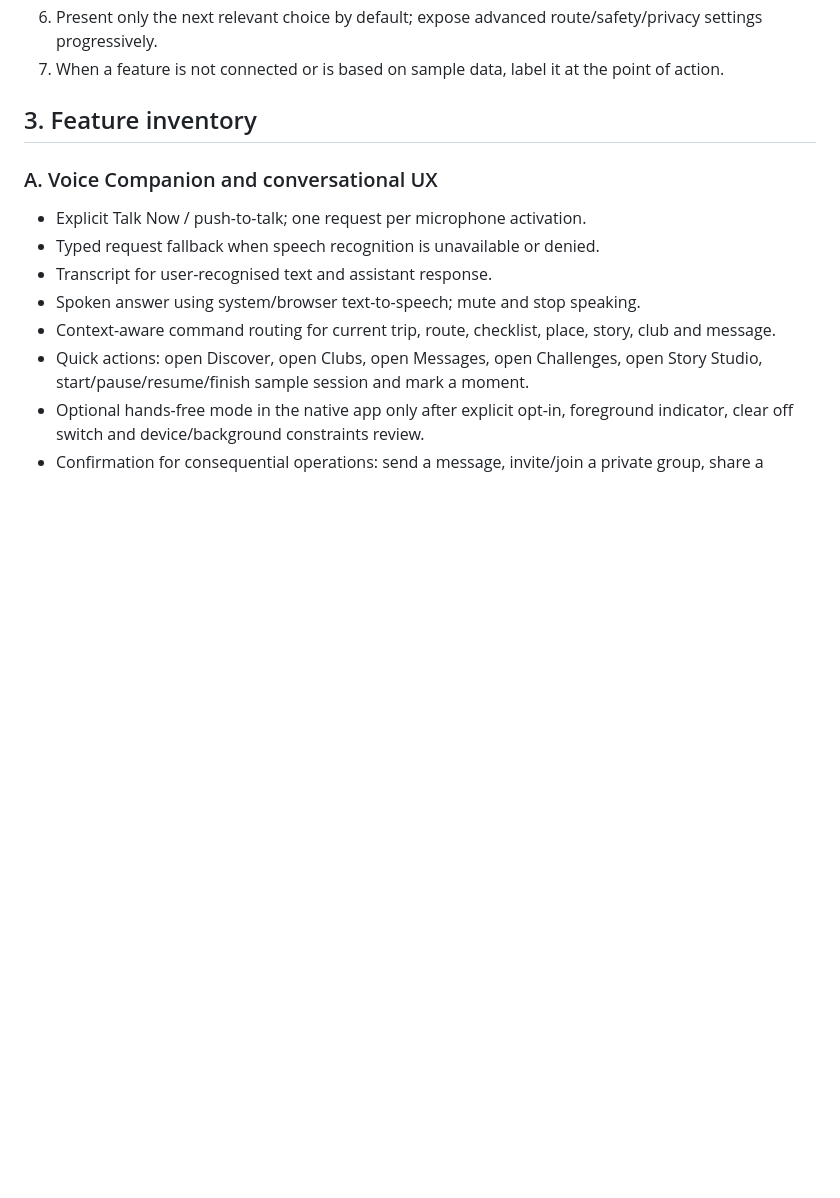
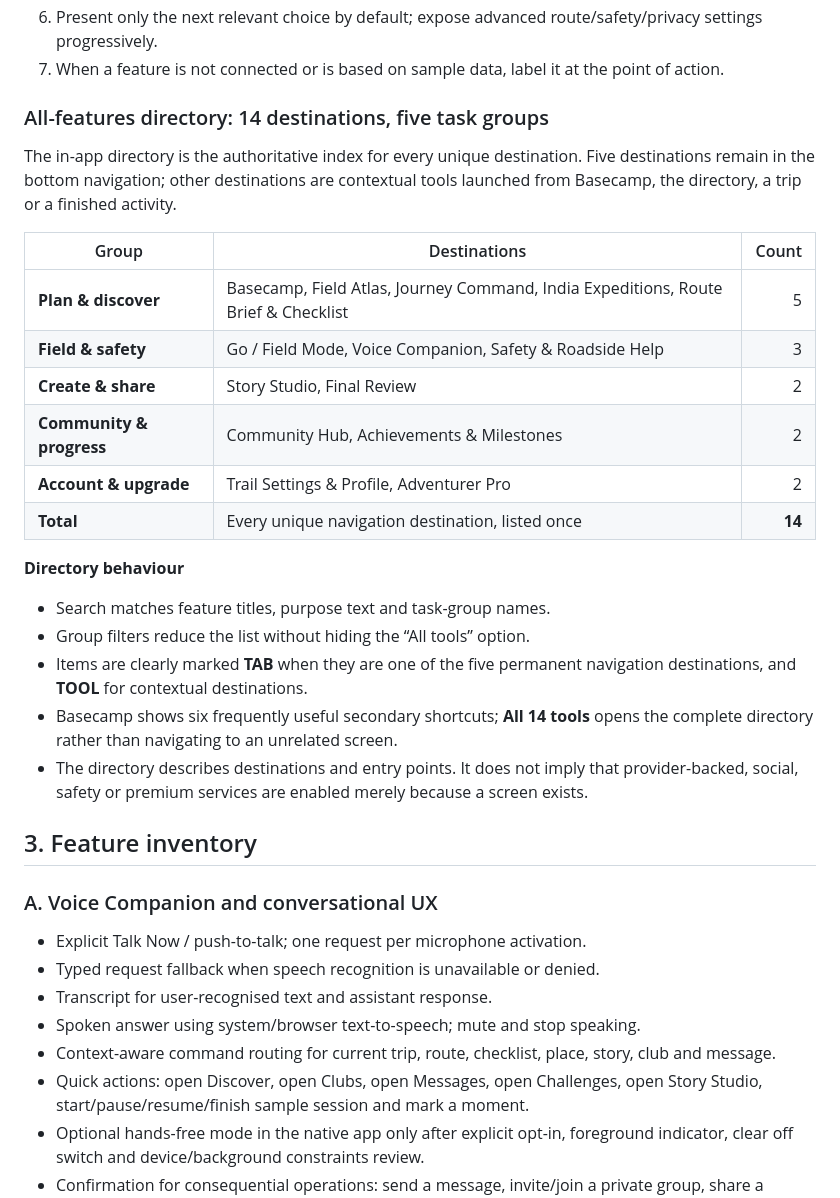
Before and after one commit to stevepaul36/adventurer_meta, a Markdown page: ADVENTURER_FEATURE_CATALOG.md, the part around the change. GitHub-like rendering; blank space fills up the shorter version.

Commit message:
Document the canonical 14-destination information architecture

```diff
--- a/ADVENTURER_FEATURE_CATALOG.md
+++ b/ADVENTURER_FEATURE_CATALOG.md
@@ -34,6 +34,26 @@ Adventurer is a multi-activity adventure companion for motorcycle touring, cycli
 5. Voice Companion remains available from every main destination. It is never a reason to remove visible touch controls.
 6. Present only the next relevant choice by default; expose advanced route/safety/privacy settings progressively.
 7. When a feature is not connected or is based on sample data, label it at the point of action.
+
+### All-features directory: 14 destinations, five task groups
+
+The in-app directory is the authoritative index for every unique destination. Five destinations remain in the bottom navigation; other destinations are contextual tools launched from Basecamp, the directory, a trip or a finished activity.
+
+| Group | Destinations | Count |
+|---|---|---:|
+| **Plan & discover** | Basecamp, Field Atlas, Journey Command, India Expeditions, Route Brief & Checklist | 5 |
+| **Field & safety** | Go / Field Mode, Voice Companion, Safety & Roadside Help | 3 |
+| **Create & share** | Story Studio, Final Review | 2 |
+| **Community & progress** | Community Hub, Achievements & Milestones | 2 |
+| **Account & upgrade** | Trail Settings & Profile, Adventurer Pro | 2 |
+| **Total** | Every unique navigation destination, listed once | **14** |
+
+**Directory behaviour**
+- Search matches feature titles, purpose text and task-group names.
+- Group filters reduce the list without hiding the “All tools” option.
+- Items are clearly marked **TAB** when they are one of the five permanent navigation destinations, and **TOOL** for contextual destinations.
+- Basecamp shows six frequently useful secondary shortcuts; **All 14 tools** opens the complete directory rather than navigating to an unrelated screen.
+- The directory describes destinations and entry points. It does not imply that provider-backed, social, safety or premium services are enabled merely because a screen exists.
 
 ## 3. Feature inventory
 
```
